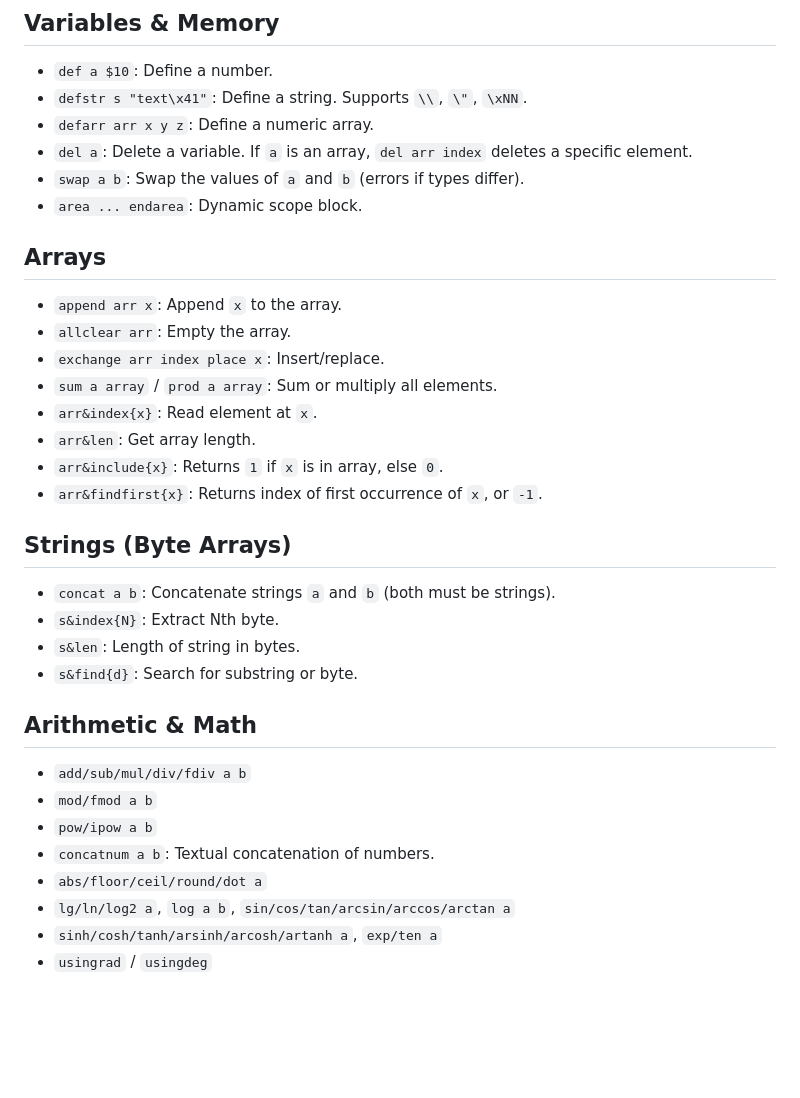
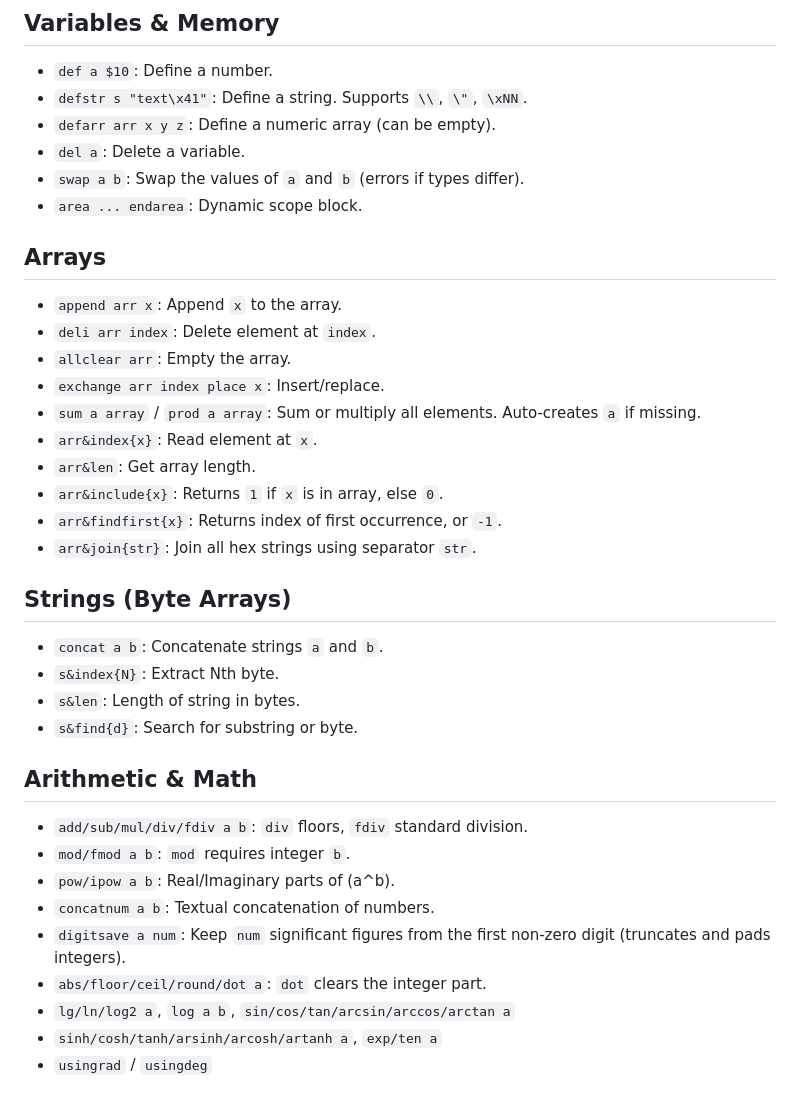
Before and after one commit to pyanahida/HexLine-Lang, a Markdown page: README.md, the part around one of its changes. Drawn GitHub-style; blank space fills up the shorter version.

Commit message:
Update README with variable and function definitions

```diff
--- a/README.md
+++ b/README.md
@@ -140,33 +140,36 @@ print "Done"
 ## Variables & Memory
 - `def a $10`: Define a number.
 - `defstr s "text\x41"`: Define a string. Supports `\\`, `\"`, `\xNN`.
-- `defarr arr x y z`: Define a numeric array.
-- `del a`: Delete a variable. If `a` is an array, `del arr index` deletes a specific element.
+- `defarr arr x y z`: Define a numeric array (can be empty).
+- `del a`: Delete a variable.
 - `swap a b`: Swap the values of `a` and `b` (errors if types differ).
 - `area ... endarea`: Dynamic scope block.
 
 ## Arrays
 - `append arr x`: Append `x` to the array.
+- `deli arr index`: Delete element at `index`.
 - `allclear arr`: Empty the array.
 - `exchange arr index place x`: Insert/replace.
-- `sum a array` / `prod a array`: Sum or multiply all elements.
+- `sum a array` / `prod a array`: Sum or multiply all elements. Auto-creates `a` if missing.
 - `arr&index{x}`: Read element at `x`.
 - `arr&len`: Get array length.
 - `arr&include{x}`: Returns `1` if `x` is in array, else `0`.
-- `arr&findfirst{x}`: Returns index of first occurrence of `x`, or `-1`.
+- `arr&findfirst{x}`: Returns index of first occurrence, or `-1`.
+- `arr&join{str}`: Join all hex strings using separator `str`.
 
 ## Strings (Byte Arrays)
-- `concat a b`: Concatenate strings `a` and `b` (both must be strings).
+- `concat a b`: Concatenate strings `a` and `b`.
 - `s&index{N}`: Extract Nth byte.
 - `s&len`: Length of string in bytes.
 - `s&find{d}`: Search for substring or byte.
 
 ## Arithmetic & Math
-- `add/sub/mul/div/fdiv a b`
-- `mod/fmod a b`
-- `pow/ipow a b`
+- `add/sub/mul/div/fdiv a b`: `div` floors, `fdiv` standard division.
+- `mod/fmod a b`: `mod` requires integer `b`.
+- `pow/ipow a b`: Real/Imaginary parts of \(a^b\).
 - `concatnum a b`: Textual concatenation of numbers.
-- `abs/floor/ceil/round/dot a`
+- `digitsave a num`: Keep `num` significant figures from the first non-zero digit (truncates and pads integers).
+- `abs/floor/ceil/round/dot a`: `dot` clears the integer part.
 - `lg/ln/log2 a`, `log a b`, `sin/cos/tan/arcsin/arccos/arctan a`
 - `sinh/cosh/tanh/arsinh/arcosh/artanh a`, `exp/ten a`
 - `usingrad` / `usingdeg`
```
Also changed, not shown: other parts of README.md (+1 -1 lines).
